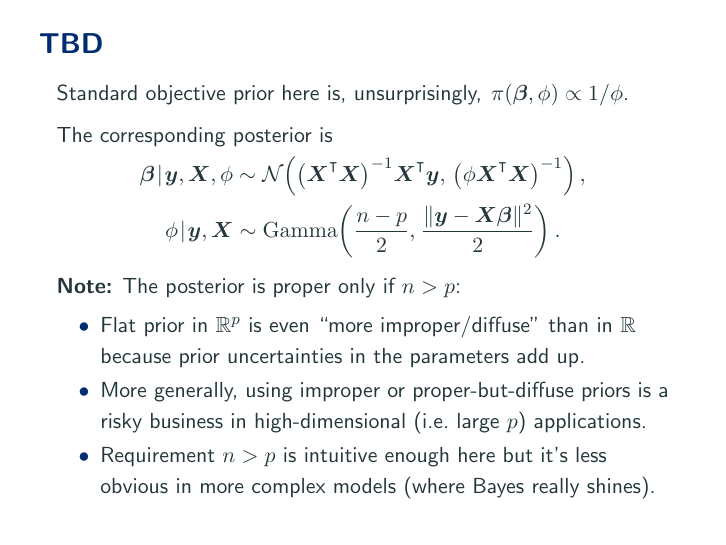
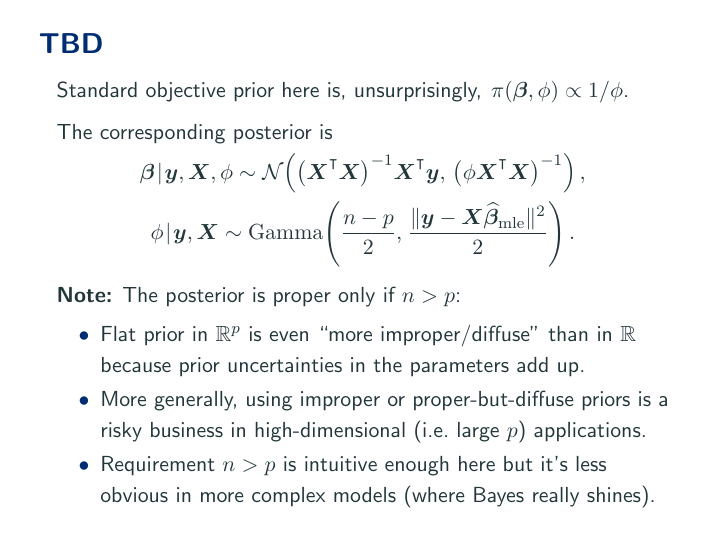
Before and after one commit to aki-nishimura/bayes-advanced-intro, LaTeX slides (lecture/bayes_under_parametric_models.tex): page 28 of 42. Compiled offline with pdfLaTeX.

Commit message:
Fix typo in posterior under conjugate linear model

```diff
--- a/lecture/bayes_under_parametric_models.tex
+++ b/lecture/bayes_under_parametric_models.tex
@@ -1037,8 +1037,9 @@ The corresponding posterior is
 	\right), \\
 \phi \given \bm{y}, \bX
 	\sim \gammaDist\!\left(
-		\frac{n - \nPred}{2}, \thinnerspace \frac{\| \bm{y} - \bX \bbeta \|^2}{2}
+		\frac{n - \nPred}{2}, \thinnerspace \frac{\| \bm{y} - \bX \mle{\bbeta} \|^2}{2}
 	\right).
+	% Note: $\mle{\bbeta} = \left( \bX^\transpose \bX \right)^{-1} \! \bX^\transpose \bm{y}$
 \end{gathered}
 \end{tightEquation*}
 
```
